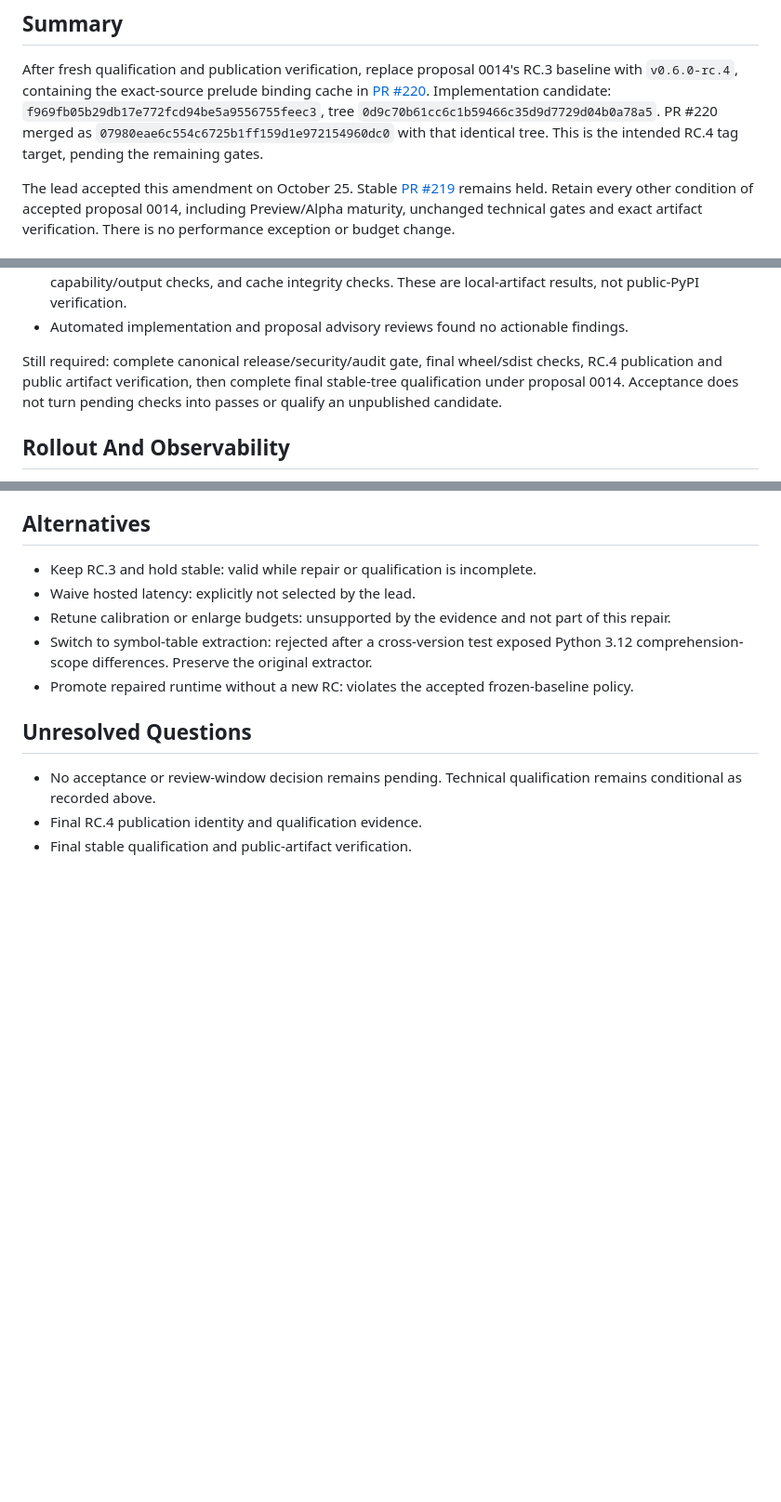
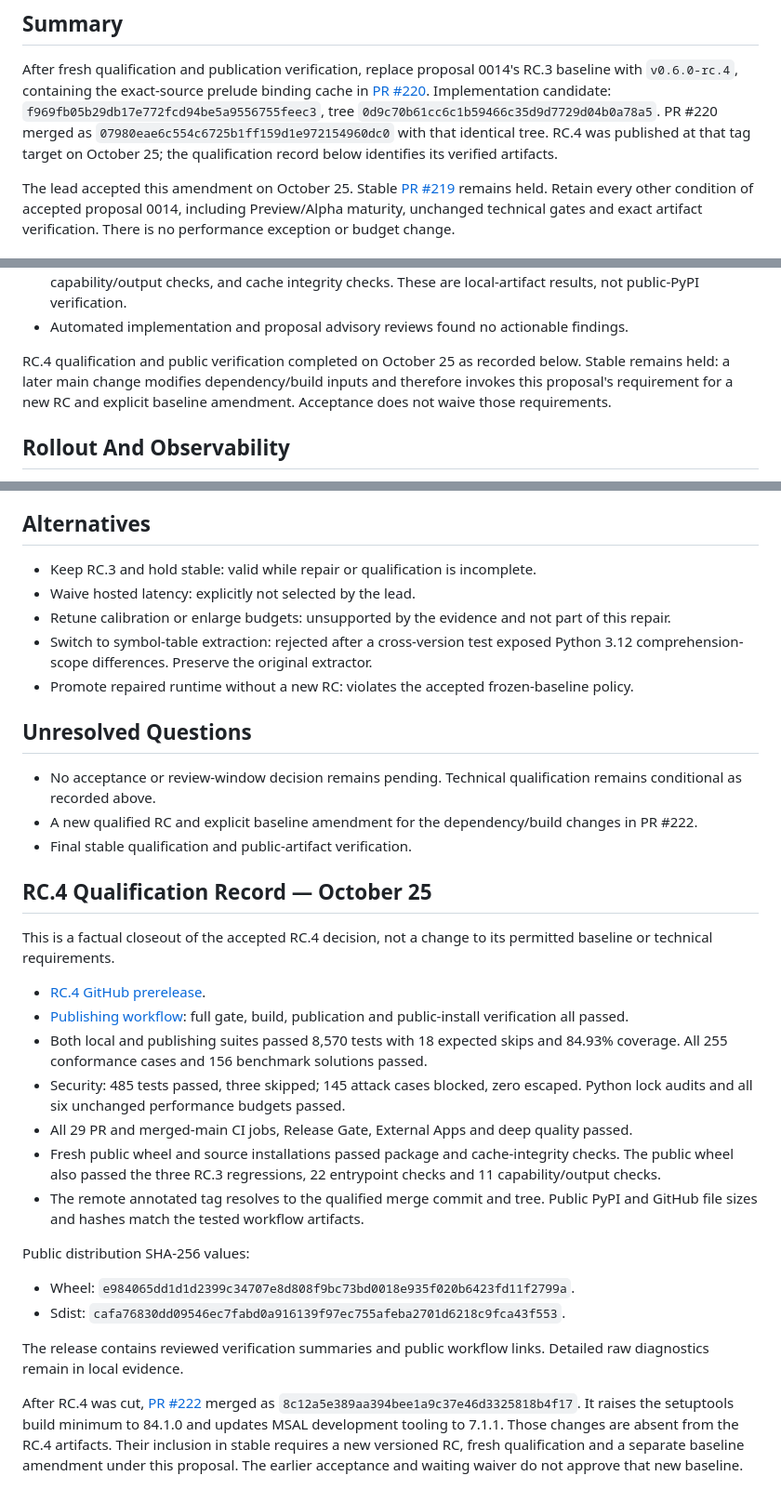
Before and after one commit to davidiach/geno-lang, a Markdown page: docs/proposals/0015-0.6-rc4-promotion-baseline.md, 3 parts joined by grey strips. Shown at 93% size. GitHub-like rendering; blank space fills up the shorter version.

Commit message:
docs(proposal): record verified RC.4 publication and baseline limit

```diff
--- a/docs/proposals/0015-0.6-rc4-promotion-baseline.md
+++ b/docs/proposals/0015-0.6-rc4-promotion-baseline.md
@@ -20,7 +20,8 @@ in [PR #220](https://github.com/davidiach/geno-lang/pull/220).
 Implementation candidate: `f969fb05b29db17e772fcd94be5a9556755feec3`,
 tree `0d9c70b61cc6c1b59466c35d9d7729d04b0a78a5`.
 PR #220 merged as `07980eae6c554c6725b1ff159d1e972154960dc0` with that
-identical tree. This is the intended RC.4 tag target, pending the remaining gates.
+identical tree. RC.4 was published at that tag target on October 25; the
+qualification record below identifies its verified artifacts.
 
 The lead accepted this amendment on October 25. Stable [PR #219](https://github.com/davidiach/geno-lang/pull/219)
 remains held. Retain every other condition of accepted proposal 0014, including
@@ -127,10 +128,10 @@ Available qualification evidence:
   These are local-artifact results, not public-PyPI verification.
 - Automated implementation and proposal advisory reviews found no actionable findings.
 
-Still required: complete canonical release/security/audit gate, final wheel/sdist
-checks, RC.4 publication and public artifact verification, then complete final
-stable-tree qualification under proposal 0014. Acceptance does not turn pending
-checks into passes or qualify an unpublished candidate.
+RC.4 qualification and public verification completed on October 25 as recorded
+below. Stable remains held: a later main change modifies dependency/build inputs
+and therefore invokes this proposal's requirement for a new RC and explicit
+baseline amendment. Acceptance does not waive those requirements.
 
 ## Rollout And Observability
 
@@ -169,5 +170,42 @@ independent human review.
 
 - No acceptance or review-window decision remains pending. Technical
   qualification remains conditional as recorded above.
-- Final RC.4 publication identity and qualification evidence.
+- A new qualified RC and explicit baseline amendment for the dependency/build
+  changes in PR #222.
 - Final stable qualification and public-artifact verification.
+
+
+## RC.4 Qualification Record — October 25
+
+This is a factual closeout of the accepted RC.4 decision, not a change to its
+permitted baseline or technical requirements.
+
+- [RC.4 GitHub prerelease](https://github.com/davidiach/geno-lang/releases/tag/v0.6.0-rc.4).
+- [Publishing workflow](https://github.com/davidiach/geno-lang/actions/runs/40172774101):
+  full gate, build, publication and public-install verification all passed.
+- Both local and publishing suites passed 8,570 tests with 18 expected skips and
+  84.93% coverage. All 255 conformance cases and 156 benchmark solutions passed.
+- Security: 485 tests passed, three skipped; 145 attack cases blocked, zero escaped.
+  Python lock audits and all six unchanged performance budgets passed.
+- All 29 PR and merged-main CI jobs, Release Gate, External Apps and deep quality passed.
+- Fresh public wheel and source installations passed package and cache-integrity
+  checks. The public wheel also passed the three RC.3 regressions, 22 entrypoint
+  checks and 11 capability/output checks.
+- The remote annotated tag resolves to the qualified merge commit and tree.
+  Public PyPI and GitHub file sizes and hashes match the tested workflow artifacts.
+
+Public distribution SHA-256 values:
+
+- Wheel: `e984065dd1d1d2399c34707e8d808f9bc73bd0018e935f020b6423fd11f2799a`.
+- Sdist: `cafa76830dd09546ec7fabd0a916139f97ec755afeba2701d6218c9fca43f553`.
+
+The release contains reviewed verification summaries and public workflow links.
+Detailed raw diagnostics remain in local evidence.
+
+After RC.4 was cut, [PR #222](https://github.com/davidiach/geno-lang/pull/222)
+merged as `8c12a5e389aa394bee1a9c37e46d3325818b4f17`. It raises the
+setuptools build minimum to 84.1.0 and updates MSAL development tooling to 7.1.1.
+Those changes are absent from the RC.4 artifacts. Their inclusion in stable
+requires a new versioned RC, fresh qualification and a separate baseline
+amendment under this proposal. The earlier acceptance and waiting waiver do
+not approve that new baseline.
```
